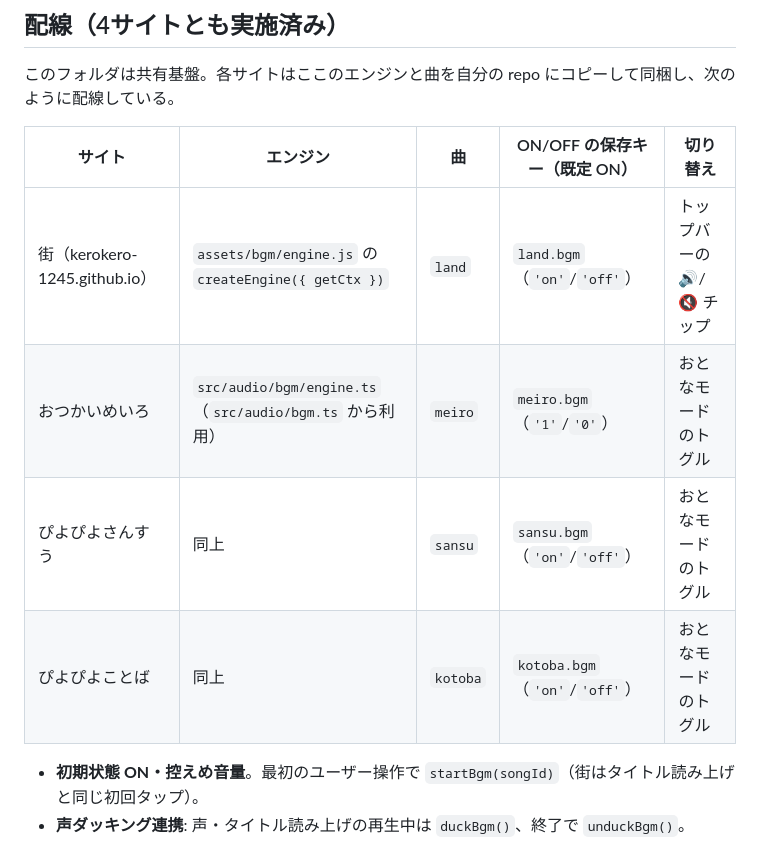
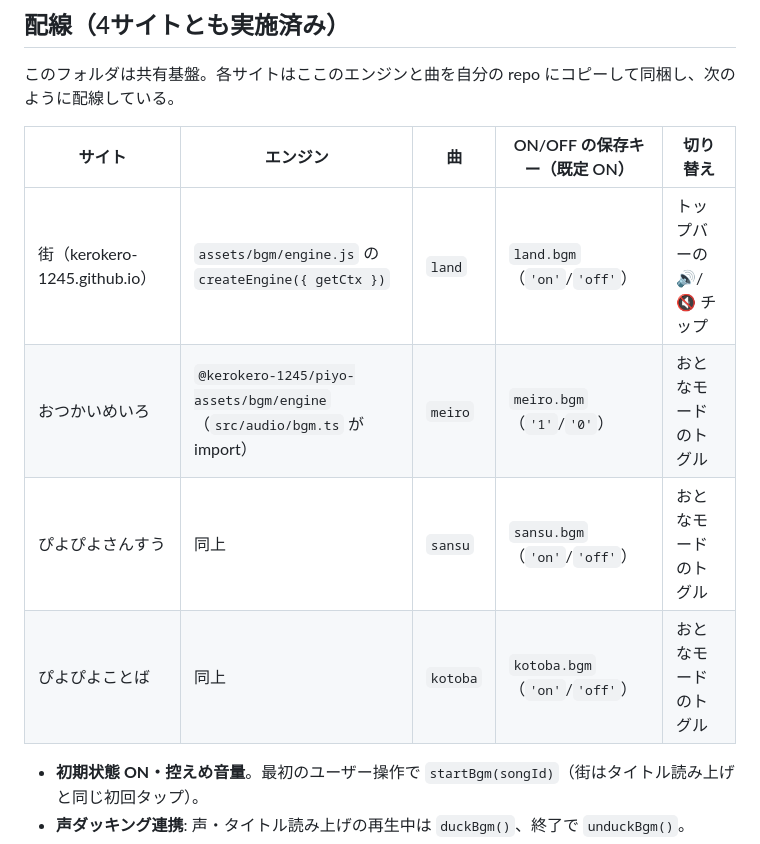
Before and after one commit to kerokero-1245/piyo-assets, a Markdown page: bgm/README.md, the part around the change. Rendered like a GitHub page.

```diff
--- a/bgm/README.md
+++ b/bgm/README.md
@@ -119,12 +119,12 @@ duckBgm();
 
 このフォルダは共有基盤。各サイトはここのエンジンと曲を自分の repo にコピーして同梱し、次のように配線している。
 
-| サイト                        | エンジン                                                 | 曲       | ON/OFF の保存キー（既定 ON）   | 切り替え                  |
-| ----------------------------- | -------------------------------------------------------- | -------- | ------------------------------ | ------------------------- |
-| 街（kerokero-1245.github.io） | `assets/bgm/engine.js` の `createEngine({ getCtx })`     | `land`   | `land.bgm`（`'on'`/`'off'`）   | トップバーの 🔊/🔇 チップ |
-| おつかいめいろ                | `src/audio/bgm/engine.ts`（`src/audio/bgm.ts` から利用） | `meiro`  | `meiro.bgm`（`'1'`/`'0'`）     | おとなモードのトグル      |
-| ぴよぴよさんすう              | 同上                                                     | `sansu`  | `sansu.bgm`（`'on'`/`'off'`）  | おとなモードのトグル      |
-| ぴよぴよことば                | 同上                                                     | `kotoba` | `kotoba.bgm`（`'on'`/`'off'`） | おとなモードのトグル      |
+| サイト                        | エンジン                                                                | 曲       | ON/OFF の保存キー（既定 ON）   | 切り替え                  |
+| ----------------------------- | ----------------------------------------------------------------------- | -------- | ------------------------------ | ------------------------- |
+| 街（kerokero-1245.github.io） | `assets/bgm/engine.js` の `createEngine({ getCtx })`                    | `land`   | `land.bgm`（`'on'`/`'off'`）   | トップバーの 🔊/🔇 チップ |
+| おつかいめいろ                | `@kerokero-1245/piyo-assets/bgm/engine`（`src/audio/bgm.ts` が import） | `meiro`  | `meiro.bgm`（`'1'`/`'0'`）     | おとなモードのトグル      |
+| ぴよぴよさんすう              | 同上                                                                    | `sansu`  | `sansu.bgm`（`'on'`/`'off'`）  | おとなモードのトグル      |
+| ぴよぴよことば                | 同上                                                                    | `kotoba` | `kotoba.bgm`（`'on'`/`'off'`） | おとなモードのトグル      |
 
 - **初期状態 ON・控えめ音量**。最初のユーザー操作で `startBgm(songId)`（街はタイトル読み上げと同じ初回タップ）。
 - **声ダッキング連携**: 声・タイトル読み上げの再生中は `duckBgm()`、終了で `unduckBgm()`。
```
Also changed, not shown: DESIGN.md (+2 -2 lines).
